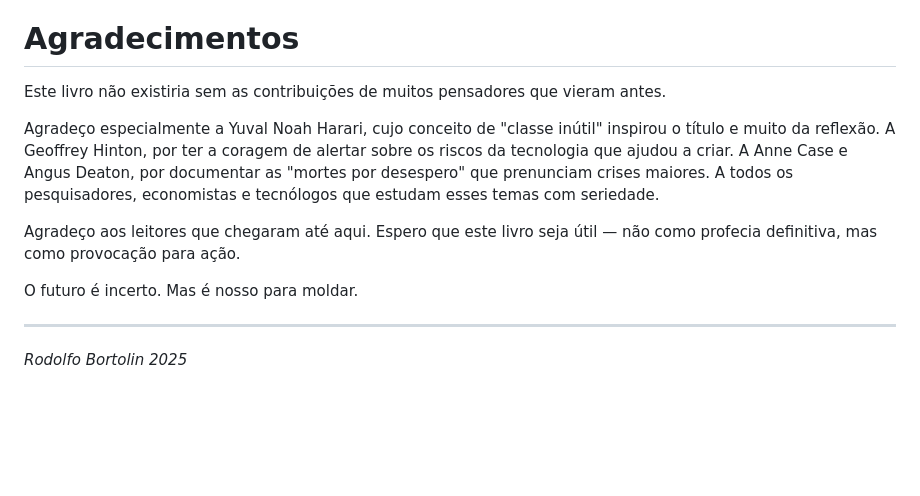
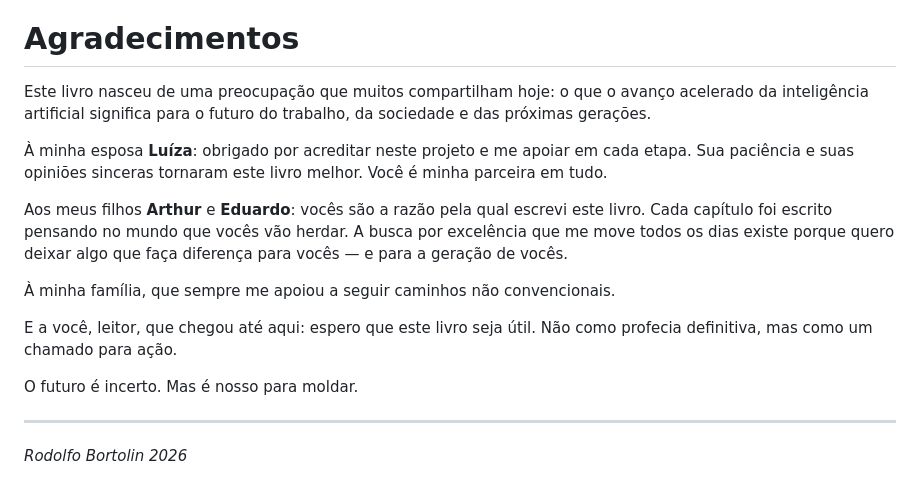
Before and after one commit to rodolfobortolin/inutil, a Markdown page: epilogo.md, the part around the change. Rendered like a GitHub page; blank space fills up the shorter version.

Commit message:
Agradecimentos melhorados

```diff
--- a/epilogo.md
+++ b/epilogo.md
@@ -232,15 +232,19 @@ A melhor posição é saber e agir, entender o que está vindo e tomar medidas,
 
 # Agradecimentos
 
-Este livro não existiria sem as contribuições de muitos pensadores que vieram antes.
+Este livro nasceu de uma preocupação que muitos compartilham hoje: o que o avanço acelerado da inteligência artificial significa para o futuro do trabalho, da sociedade e das próximas gerações.
 
-Agradeço especialmente a Yuval Noah Harari, cujo conceito de "classe inútil" inspirou o título e muito da reflexão. A Geoffrey Hinton, por ter a coragem de alertar sobre os riscos da tecnologia que ajudou a criar. A Anne Case e Angus Deaton, por documentar as "mortes por desespero" que prenunciam crises maiores. A todos os pesquisadores, economistas e tecnólogos que estudam esses temas com seriedade.
+À minha esposa **Luíza**: obrigado por acreditar neste projeto e me apoiar em cada etapa. Sua paciência e suas opiniões sinceras tornaram este livro melhor. Você é minha parceira em tudo.
 
-Agradeço aos leitores que chegaram até aqui. Espero que este livro seja útil — não como profecia definitiva, mas como provocação para ação.
+Aos meus filhos **Arthur** e **Eduardo**: vocês são a razão pela qual escrevi este livro. Cada capítulo foi escrito pensando no mundo que vocês vão herdar. A busca por excelência que me move todos os dias existe porque quero deixar algo que faça diferença para vocês — e para a geração de vocês.
+
+À minha família, que sempre me apoiou a seguir caminhos não convencionais.
+
+E a você, leitor, que chegou até aqui: espero que este livro seja útil. Não como profecia definitiva, mas como um chamado para ação.
 
 O futuro é incerto. Mas é nosso para moldar.
 
 ---
 
 *Rodolfo Bortolin*
-*2025*
+*2026*
```
